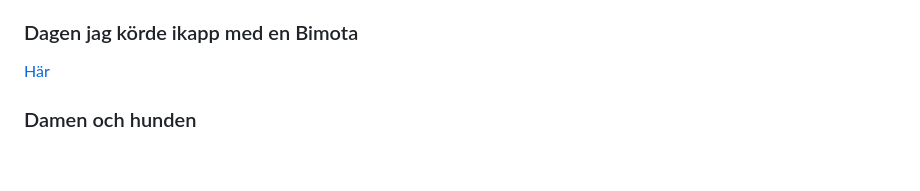
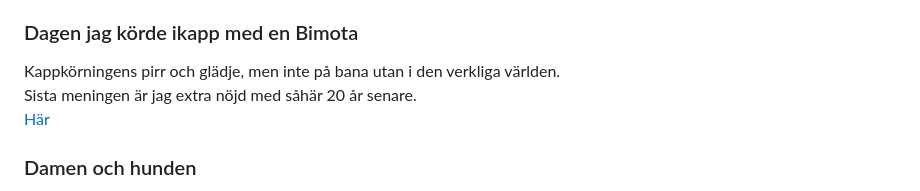
Before and after one commit to LosManos/Writing, a Markdown page: README.md, the part around the change. GitHub-like rendering; blank space fills up the shorter version.

Commit message:
Pretty print

```diff
--- a/README.md
+++ b/README.md
@@ -33,6 +33,8 @@ Historian har sina kvaliteter men är en smula rörig för en sådan som mig, so
 [Här](fardiga/byn/byn.html)
 
 ### Dagen jag körde ikapp med en Bimota
+Kappkörningens pirr och glädje, men inte på bana utan i den verkliga världen.
+Sista meningen är jag extra nöjd med såhär 20 år senare.
 [Här](fardiga/bimota/bimota.html)
 
 ### Damen och hunden
```
